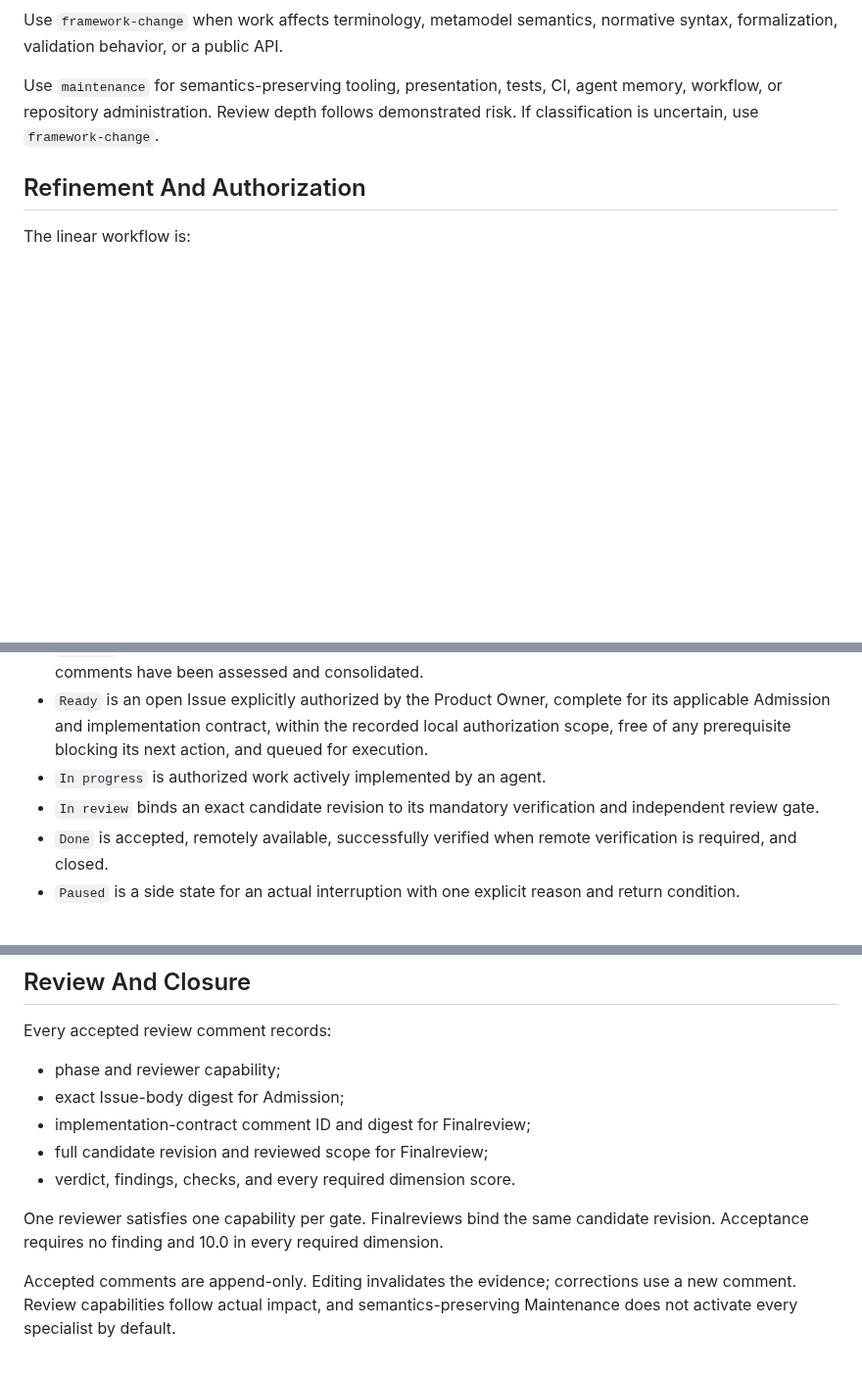
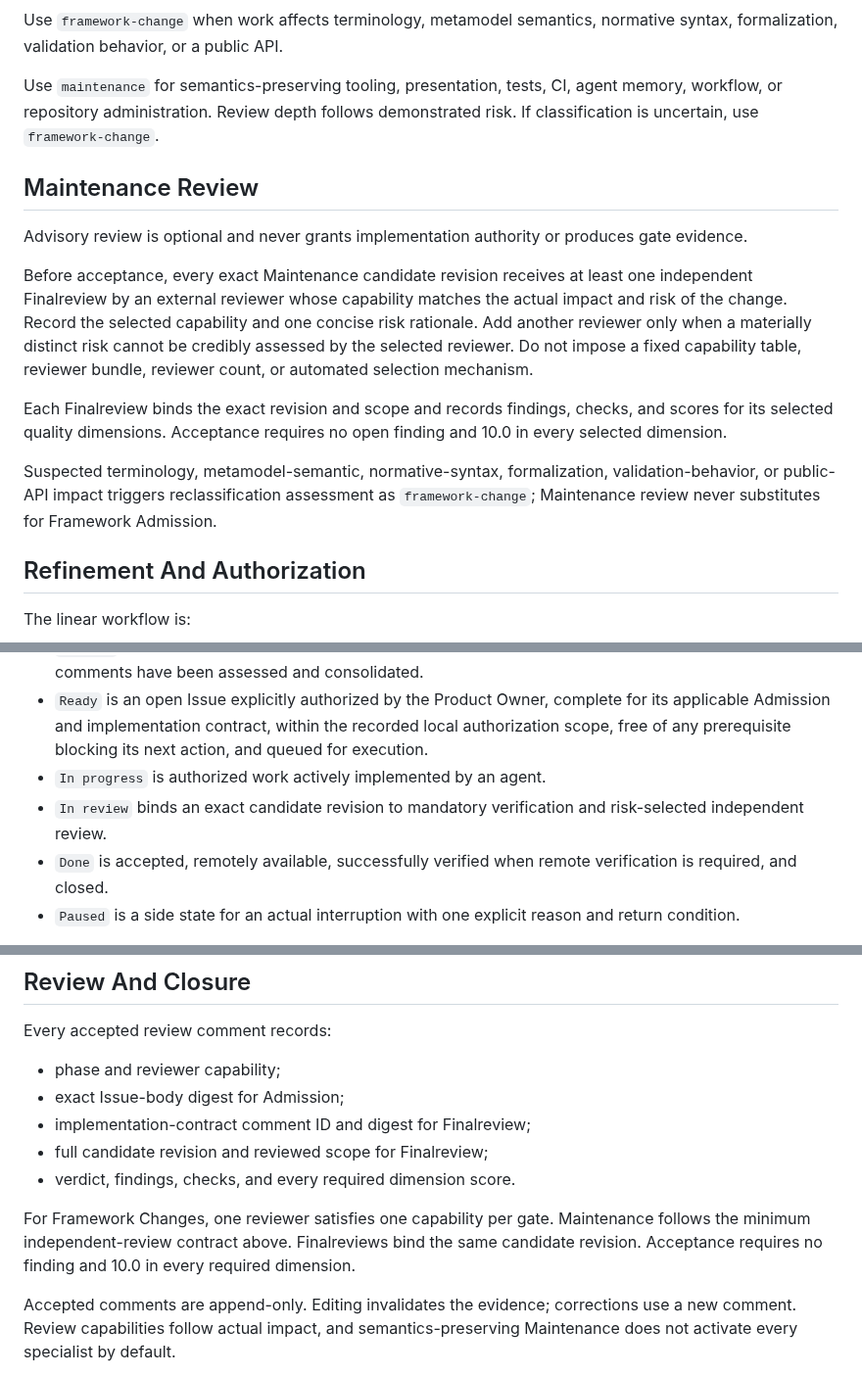
Before and after one commit to normenmueller/o2i, a Markdown page: .ai4X/governance/guidelines.md, 3 parts joined by grey strips. Shown at 98% size. GitHub-like rendering; blank space fills up the shorter version.

Commit message:
define maintenance review authority

```diff
--- a/.ai4X/governance/guidelines.md
+++ b/.ai4X/governance/guidelines.md
@@ -19,6 +19,16 @@ Use `framework-change` when work affects terminology, metamodel semantics, norma
 
 Use `maintenance` for semantics-preserving tooling, presentation, tests, CI, agent memory, workflow, or repository administration. Review depth follows demonstrated risk. If classification is uncertain, use `framework-change`.
 
+## Maintenance Review
+
+Advisory review is optional and never grants implementation authority or produces gate evidence.
+
+Before acceptance, every exact Maintenance candidate revision receives at least one independent Finalreview by an external reviewer whose capability matches the actual impact and risk of the change. Record the selected capability and one concise risk rationale. Add another reviewer only when a materially distinct risk cannot be credibly assessed by the selected reviewer. Do not impose a fixed capability table, reviewer bundle, reviewer count, or automated selection mechanism.
+
+Each Finalreview binds the exact revision and scope and records findings, checks, and scores for its selected quality dimensions. Acceptance requires no open finding and 10.0 in every selected dimension.
+
+Suspected terminology, metamodel-semantic, normative-syntax, formalization, validation-behavior, or public-API impact triggers reclassification assessment as `framework-change`; Maintenance review never substitutes for Framework Admission.
+
 ## Refinement And Authorization
 
 The linear workflow is:
@@ -31,7 +41,7 @@ Backlog -> Refined -> Ready -> In progress -> In review -> Done
 - `Refined` contains one viable, internally consistent contract whose complete Issue body and existing comments have been assessed and consolidated.
 - `Ready` is an open Issue explicitly authorized by the Product Owner, complete for its applicable Admission and implementation contract, within the recorded local authorization scope, free of any prerequisite blocking its next action, and queued for execution.
 - `In progress` is authorized work actively implemented by an agent.
-- `In review` binds an exact candidate revision to its mandatory verification and independent review gate.
+- `In review` binds an exact candidate revision to mandatory verification and risk-selected independent review.
 - `Done` is accepted, remotely available, successfully verified when remote verification is required, and closed.
 - `Paused` is a side state for an actual interruption with one explicit reason and return condition.
 
@@ -110,7 +121,7 @@ Every accepted review comment records:
 - full candidate revision and reviewed scope for Finalreview;
 - verdict, findings, checks, and every required dimension score.
 
-One reviewer satisfies one capability per gate. Finalreviews bind the same candidate revision. Acceptance requires no finding and 10.0 in every required dimension.
+For Framework Changes, one reviewer satisfies one capability per gate. Maintenance follows the minimum independent-review contract above. Finalreviews bind the same candidate revision. Acceptance requires no finding and 10.0 in every required dimension.
 
 Accepted comments are append-only. Editing invalidates the evidence; corrections use a new comment. Review capabilities follow actual impact, and semantics-preserving Maintenance does not activate every specialist by default.
 
```
Also changed, not shown: other parts of .ai4X/governance/guidelines.md (+1 -0 lines), .ai4X/STATE.md (+2 -2 lines).
